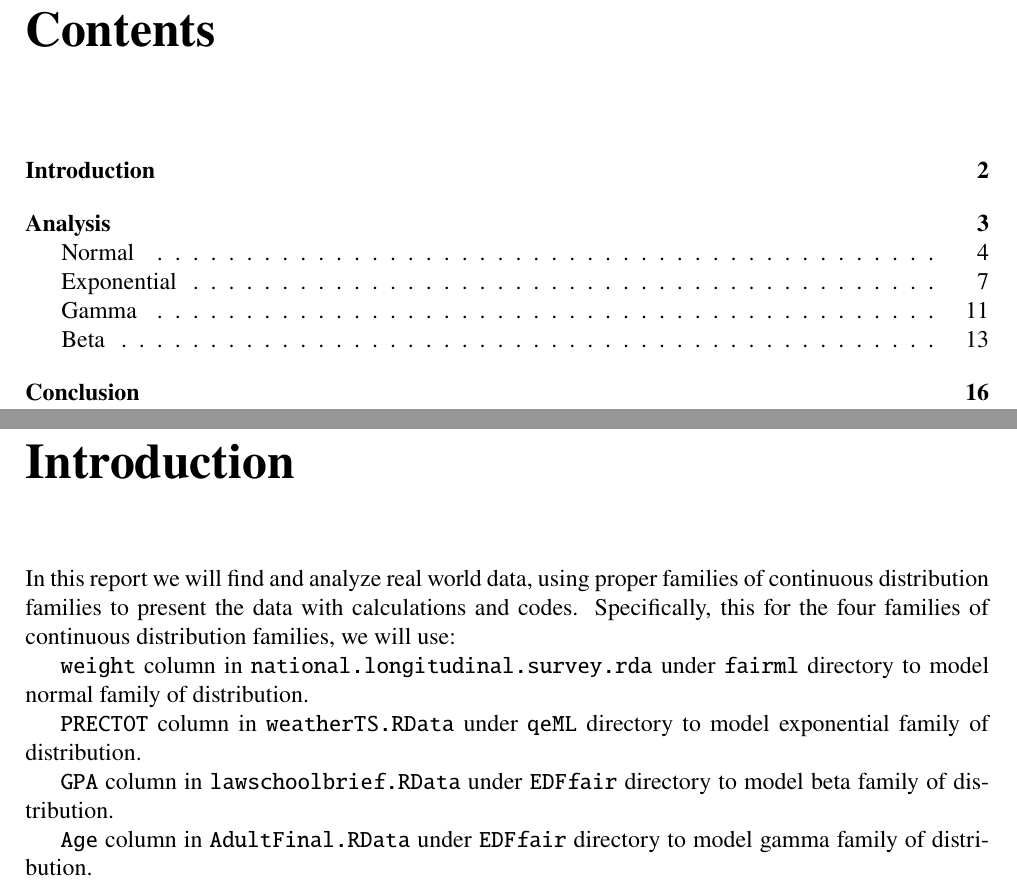
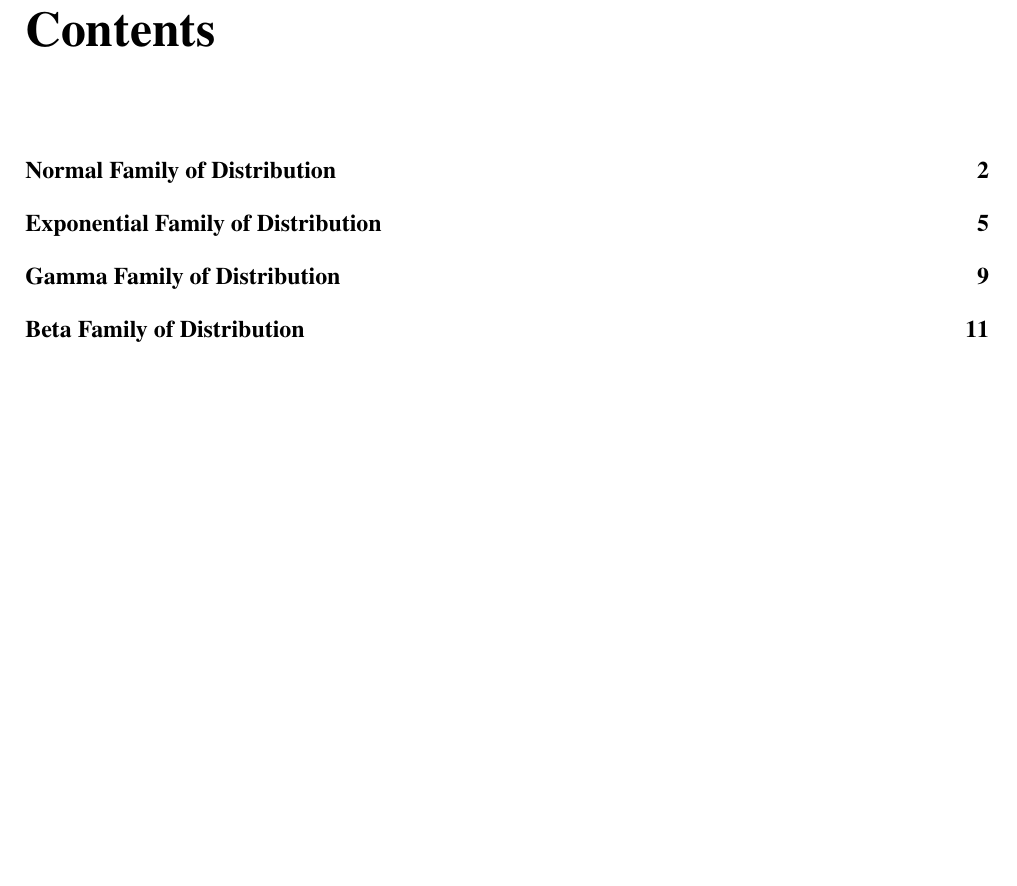
Before and after one commit to llloydretro2/ECS132TermProject, a LaTeX document (Report/Report.tex): two parts of pages 2 and 3 of 17 before the commit and part of page 2 of 14 after it, the two joined at a grey line, cut so that both start at the same text, the shorter picture padded with empty space. The pictures show the PDF file Report/Report.pdf that the author committed with the source.

Commit message:
table of content / delete intro and conclusion

```diff
--- a/Report/Report.tex
+++ b/Report/Report.tex
@@ -42,19 +42,5 @@
 
 
 
-\chapter*{Introduction}
-\addcontentsline{toc}{chapter}{Introduction}
-In this report we will find and analyze real world data, using proper families of continuous distribution families to present the data with calculations and codes.
-Specifically, this for the four families of continuous distribution families, we will use:
-
-\lstinline{weight} column in \lstinline{national.longitudinal.survey.rda} under \lstinline{fairml} directory to model normal family of distribution.
-
-\lstinline{PRECTOT} column in \lstinline{weatherTS.RData} under \lstinline{qeML} directory to model exponential family of distribution.
-
-\lstinline{GPA} column in \lstinline{lawschoolbrief.RData} under \lstinline{EDFfair} directory to model beta family of distribution.
-
-\lstinline{Age} column in \lstinline{AdultFinal.RData} under \lstinline{EDFfair} directory to model gamma family of distribution.
-
-\newpage
 
 
@@ -72,6 +47,5 @@ Specifically, this for the four families of continuous distribution families, we
-\newpage
-\section*{Normal}
-\addcontentsline{toc}{section}{Normal}
+\section*{Normal Family of Distribution}
+\addcontentsline{toc}{chapter}{Normal Family of Distribution}
 To model the normal family of distributions we decided to base our model on the weight column of the national.longitudinal.survey data, which contains data of 4908 individuals' statistics like age, race, height, and weight. The weight is distributed in the range from 87 to 325. When we plotted the histogram, most of the data are in the range from 100 to 200, and as we go to the left or right of that, the number of points decreases. But most importantly the data looked similar to a bell curve.
 
 %expHistDefault, %expDensityDefault
@@ -126,8 +100,8 @@ And from the graph, we must concede that the gamma family may model this data be
 
 
 \newpage
-\section*{Exponential}
-\addcontentsline{toc}{section}{Exponential}
+\section*{Exponential Family of Distribution}
+\addcontentsline{toc}{chapter}{Exponential Family of Distribution}
 To model the exponential family of distributions we decided to base our model on the PRECTOT column of the weatherTS data, which looks like it took weather data from Eastern Australia for 10 years (1985--1995).
 Of this data, the one we were most interested in was the PRECTOT column, which we interpreted as the total precipitation on a given day.
 When we plotted the histogram, the data was heavily skewed left, tapering off more to the right, which resembled that of an exponential graph.
@@ -225,8 +199,8 @@ But even with these discrepancies, given our plots of the exponential distributi
 
 
 \newpage
-\section*{Gamma}
-\addcontentsline{toc}{section}{Gamma}
+\section*{Gamma Family of Distribution}
+\addcontentsline{toc}{chapter}{Gamma Family of Distribution}
 To model the gamma family of distributions, we decided to use the age column from the dataset adultfinal, which seems like it contains various data from specifically working individuals. We decided to use age because the histogram we observed was very gamma in nature. It shows a steep increase in the number of people in the beginning and more gradually decreases as we go up in age.
 
 \begin{figure}[h]
@@ -291,8 +265,8 @@ But in terms of simply fitting the graph of the data, the gamma distribution doe
 
 
 \newpage
-\section*{Beta}
-\addcontentsline{toc}{section}{Beta}
+\section*{Beta Family of Distribution}
+\addcontentsline{toc}{chapter}{Beta Family of Distribution}
 % https://statproofbook.github.io/P/beta-mome.html
 % (8) (9) for alpha and beta
 To model the beta family of distributions we decided to use the GPA column of the lawschoolbrief dataset. GPA has a lower and upper bound, which is the kind of data a beta distribution can model. Judging that the dataset consists of statistics of law school applicants, meaning that the GPA is a college GPA, and that the maximum GPA found in this dataset is 4.23, we decided to use 4.3 (what some schools give for an A+) as the upper bound for our beta distribution. And of course, we’re using 0 as our lower bound.
@@ -350,11 +324,4 @@ Of all the other distributions we’ve graphed, this beta distribution created t
 
 
 
-
-\newpage
-\chapter*{Conclusion}
-\addcontentsline{toc}{chapter}{Conclusion}
-In this report, we model the 4 different dataset with different families of continuous distribution. Specifically, we focused on the normal, exponential, gamma, and beta distribution families. By applying statistical calculation and utilizing programming tool R, we also find estimators for maximum likelihood and method of moments methods.
-
-
 \end{document}
```
Also changed, not shown: Report/Report.pdf, Report/Report.tex (11 more changed lines), 7 other files.
